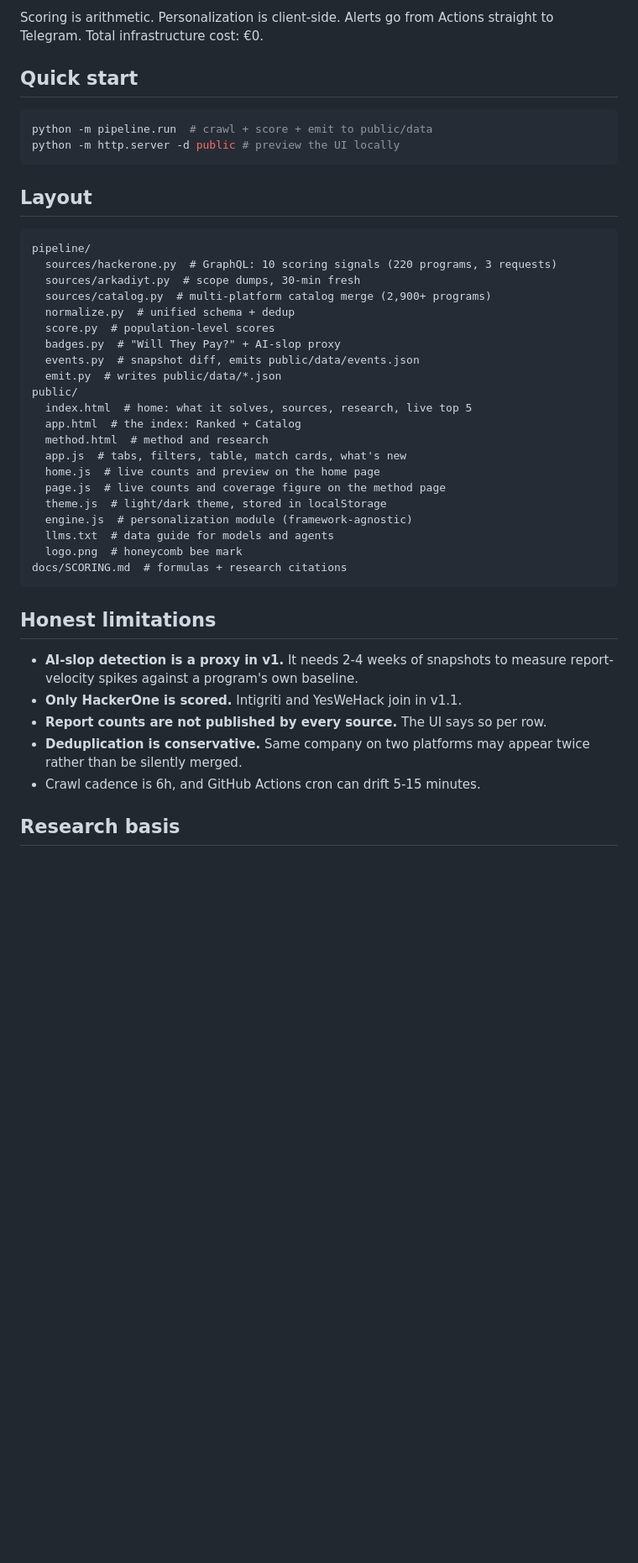
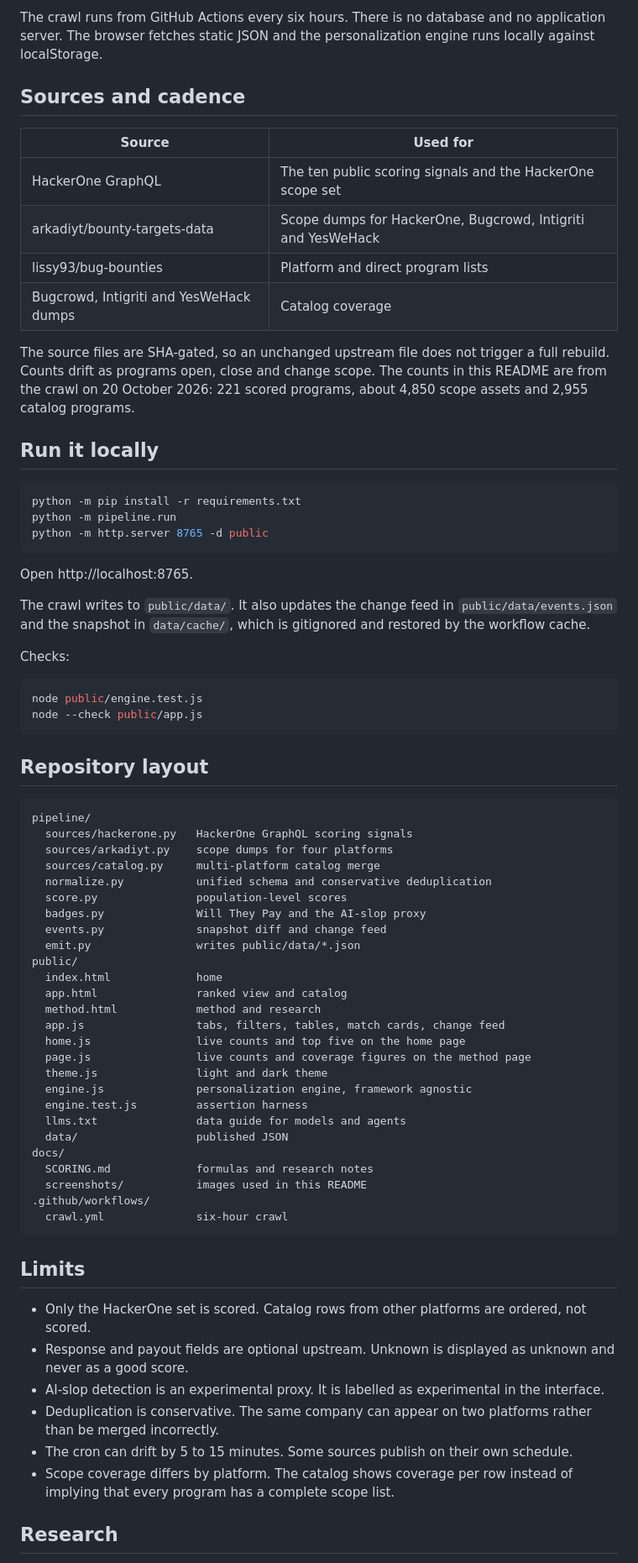
Before and after one commit to asucodes/honeybe, a Markdown page: README.md, the part around one of its changes. Shown at 84% size. Drawn GitHub-style; blank space fills up the shorter version.

Commit message:
Write the README and add screenshots

````diff
--- a/README.md
+++ b/README.md
@@ -55,50 +84,76 @@ GitHub Actions (cron 6h)  →  static JSON  →  GitHub Pages
 ```
 
-Scoring is arithmetic. Personalization is client-side. Alerts go from Actions
-straight to Telegram. Total infrastructure cost: €0.
+The crawl runs from GitHub Actions every six hours. There is no database and no application server. The browser fetches static JSON and the personalization engine runs locally against localStorage.
 
-## Quick start
+## Sources and cadence
+
+| Source | Used for |
+|---|---|
+| HackerOne GraphQL | The ten public scoring signals and the HackerOne scope set |
+| arkadiyt/bounty-targets-data | Scope dumps for HackerOne, Bugcrowd, Intigriti and YesWeHack |
+| lissy93/bug-bounties | Platform and direct program lists |
+| Bugcrowd, Intigriti and YesWeHack dumps | Catalog coverage |
+
+The source files are SHA-gated, so an unchanged upstream file does not trigger a full rebuild. Counts drift as programs open, close and change scope. The counts in this README are from the crawl on 20 October 2026: 221 scored programs, about 4,850 scope assets and 2,955 catalog programs.
+
+## Run it locally
 
 ```bash
-python -m pipeline.run  # crawl + score + emit to public/data
-python -m http.server -d public # preview the UI locally
+python -m pip install -r requirements.txt
+python -m pipeline.run
+python -m http.server 8765 -d public
 ```
 
-## Layout
+Open http://localhost:8765.
+
+The crawl writes to `public/data/`. It also updates the change feed in `public/data/events.json` and the snapshot in `data/cache/`, which is gitignored and restored by the workflow cache.
+
+Checks:
+
+```bash
+node public/engine.test.js
+node --check public/app.js
+```
+
+## Repository layout
 
 ```
 pipeline/
-  sources/hackerone.py  # GraphQL: 10 scoring signals (220 programs, 3 requests)
-  sources/arkadiyt.py  # scope dumps, 30-min fresh
-  sources/catalog.py  # multi-platform catalog merge (2,900+ programs)
-  normalize.py  # unified schema + dedup
-  score.py  # population-level scores
-  badges.py  # "Will They Pay?" + AI-slop proxy
-  events.py  # snapshot diff, emits public/data/events.json
-  emit.py  # writes public/data/*.json
+  sources/hackerone.py   HackerOne GraphQL scoring signals
+  sources/arkadiyt.py    scope dumps for four platforms
+  sources/catalog.py     multi-platform catalog merge
+  normalize.py           unified schema and conservative deduplication
+  score.py               population-level scores
+  badges.py              Will They Pay and the AI-slop proxy
+  events.py              snapshot diff and change feed
+  emit.py                writes public/data/*.json
 public/
-  index.html  # home: what it solves, sources, research, live top 5
-  app.html  # the index: Ranked + Catalog
-  method.html  # method and research
-  app.js  # tabs, filters, table, match cards, what's new
-  home.js  # live counts and preview on the home page
-  page.js  # live counts and coverage figure on the method page
-  theme.js  # light/dark theme, stored in localStorage
-  engine.js  # personalization module (framework-agnostic)
-  llms.txt  # data guide for models and agents
-  logo.png  # honeycomb bee mark
-docs/SCORING.md  # formulas + research citations
+  index.html             home
+  app.html               ranked view and catalog
+  method.html            method and research
+  app.js                 tabs, filters, tables, match cards, change feed
+  home.js                live counts and top five on the home page
+  page.js                live counts and coverage figures on the method page
+  theme.js               light and dark theme
+  engine.js              personalization engine, framework agnostic
+  engine.test.js         assertion harness
+  llms.txt               data guide for models and agents
+  data/                  published JSON
+docs/
+  SCORING.md             formulas and research notes
+  screenshots/           images used in this README
+.github/workflows/
+  crawl.yml              six-hour crawl
 ```
 
-## Honest limitations
+## Limits
 
-- **AI-slop detection is a proxy in v1.** It needs 2-4 weeks of snapshots to measure
-  report-velocity spikes against a program's own baseline.
-- **Only HackerOne is scored.** Intigriti and YesWeHack join in v1.1.
-- **Report counts are not published by every source.** The UI says so per row.
-- **Deduplication is conservative.** Same company on two platforms may appear twice
-  rather than be silently merged.
-- Crawl cadence is 6h, and GitHub Actions cron can drift 5-15 minutes.
+- Only the HackerOne set is scored. Catalog rows from other platforms are ordered, not scored.
+- Response and payout fields are optional upstream. Unknown is displayed as unknown and never as a good score.
+- AI-slop detection is an experimental proxy. It is labelled as experimental in the interface.
+- Deduplication is conservative. The same company can appear on two platforms rather than be merged incorrectly.
+- The cron can drift by 5 to 15 minutes. Some sources publish on their own schedule.
+- Scope coverage differs by platform. The catalog shows coverage per row instead of implying that every program has a complete scope list.
 
-## Research basis
+## Research
 
````
Also changed, not shown: other parts of README.md (+74 -45 lines), docs/screenshots/catalog.png (added), docs/screenshots/home.png (added), docs/screenshots/match.png (added), docs/screenshots/method.png (added), docs/screenshots/mobile.png (added), docs/screenshots/ranked.png (added).
